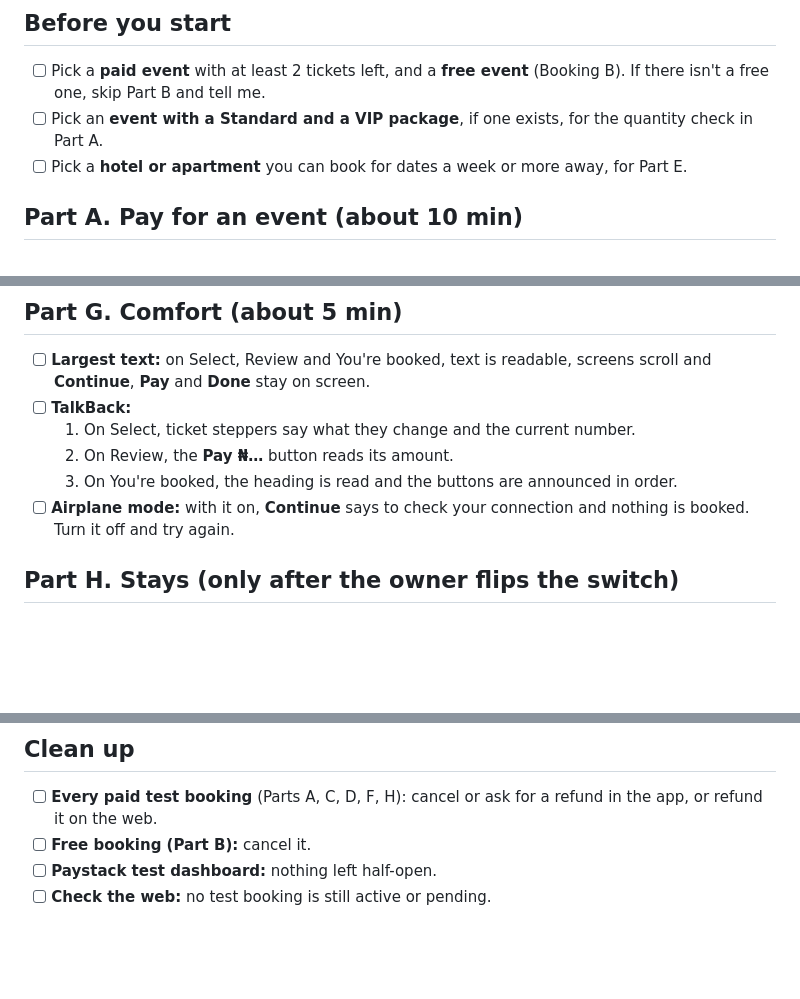
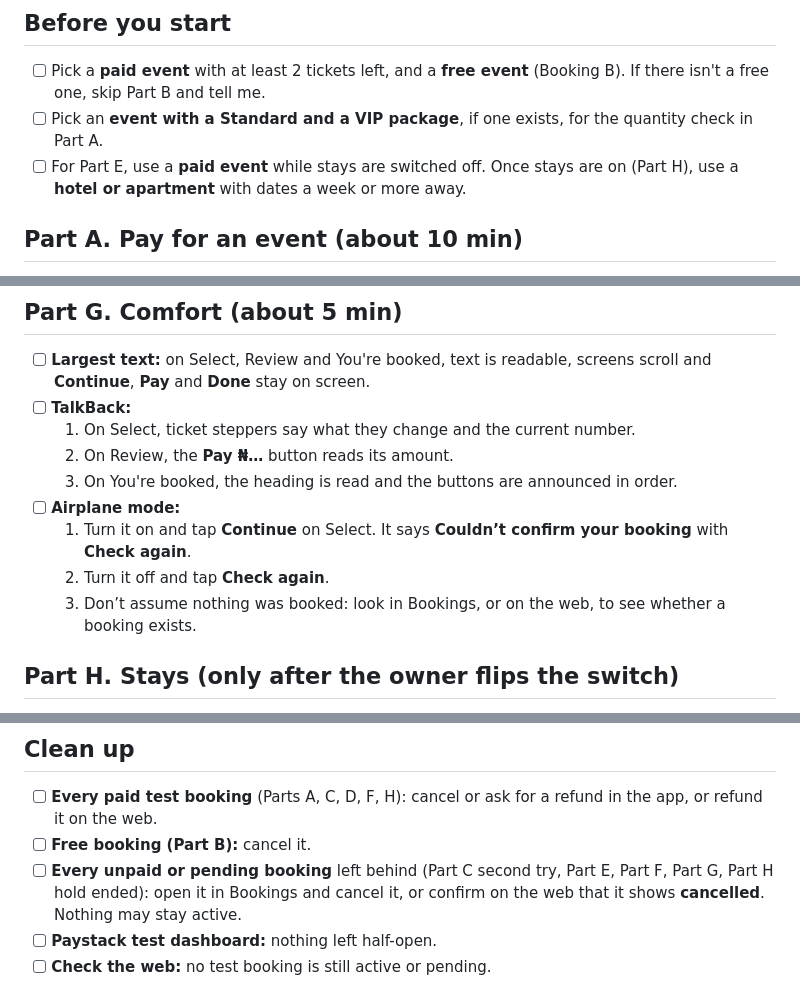
Before and after one commit to bookhushly/mobile, a Markdown page: docs/device-tests/2026-10-21-phone-checks-phase-4c-checkout.md, 3 parts joined by grey strips. Drawn GitHub-style; blank space fills up the shorter version.

Commit message:
docs(4c): fix phone checklist after review

```diff
--- a/docs/device-tests/2026-10-21-phone-checks-phase-4c-checkout.md
+++ b/docs/device-tests/2026-10-21-phone-checks-phase-4c-checkout.md
@@ -22,7 +22,7 @@ Everything you book here must be cancelled or refunded by the end. The last part
 
 - [ ] Pick a **paid event** with at least 2 tickets left, and a **free event** (Booking B). If there isn't a free one, skip Part B and tell me.
 - [ ] Pick an **event with a Standard and a VIP package**, if one exists, for the quantity check in Part A.
-- [ ] Pick a **hotel or apartment** you can book for dates a week or more away, for Part E.
+- [ ] For Part E, use a **paid event** while stays are switched off. Once stays are on (Part H), use a **hotel or apartment** with dates a week or more away.
 
 ## Part A. Pay for an event (about 10 min)
 
@@ -88,7 +88,10 @@ Everything you book here must be cancelled or refunded by the end. The last part
   1. On Select, ticket steppers say what they change and the current number.
   2. On Review, the **Pay ₦…** button reads its amount.
   3. On You're booked, the heading is read and the buttons are announced in order.
-- [ ] **Airplane mode:** with it on, **Continue** says to check your connection and nothing is booked. Turn it off and try again.
+- [ ] **Airplane mode:**
+  1. Turn it on and tap **Continue** on Select. It says **Couldn’t confirm your booking** with **Check again**.
+  2. Turn it off and tap **Check again**.
+  3. Don’t assume nothing was booked: look in Bookings, or on the web, to see whether a booking exists.
 
 ## Part H. Stays (only after the owner flips the switch)
 
@@ -110,6 +113,7 @@ Hotels and apartments are **off** until web PR #221 is live and `CHECKOUT_STAYS_
 
 - [ ] **Every paid test booking** (Parts A, C, D, F, H): cancel or ask for a refund in the app, or refund it on the web.
 - [ ] **Free booking (Part B):** cancel it.
+- [ ] **Every unpaid or pending booking** left behind (Part C second try, Part E, Part F, Part G, Part H hold ended): open it in Bookings and cancel it, or confirm on the web that it shows **cancelled**. Nothing may stay active.
 - [ ] **Paystack test dashboard:** nothing left half-open.
 - [ ] **Check the web:** no test booking is still active or pending.
 
```
